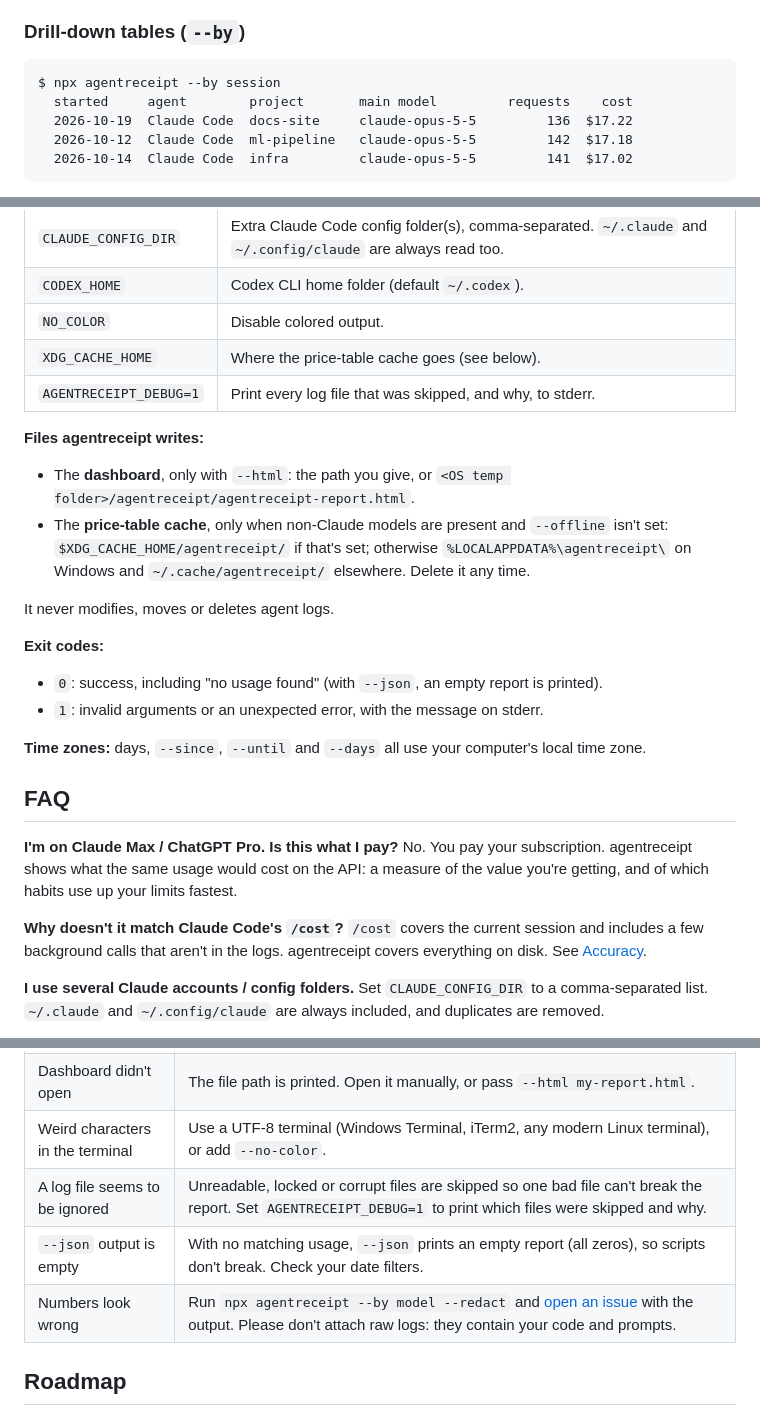
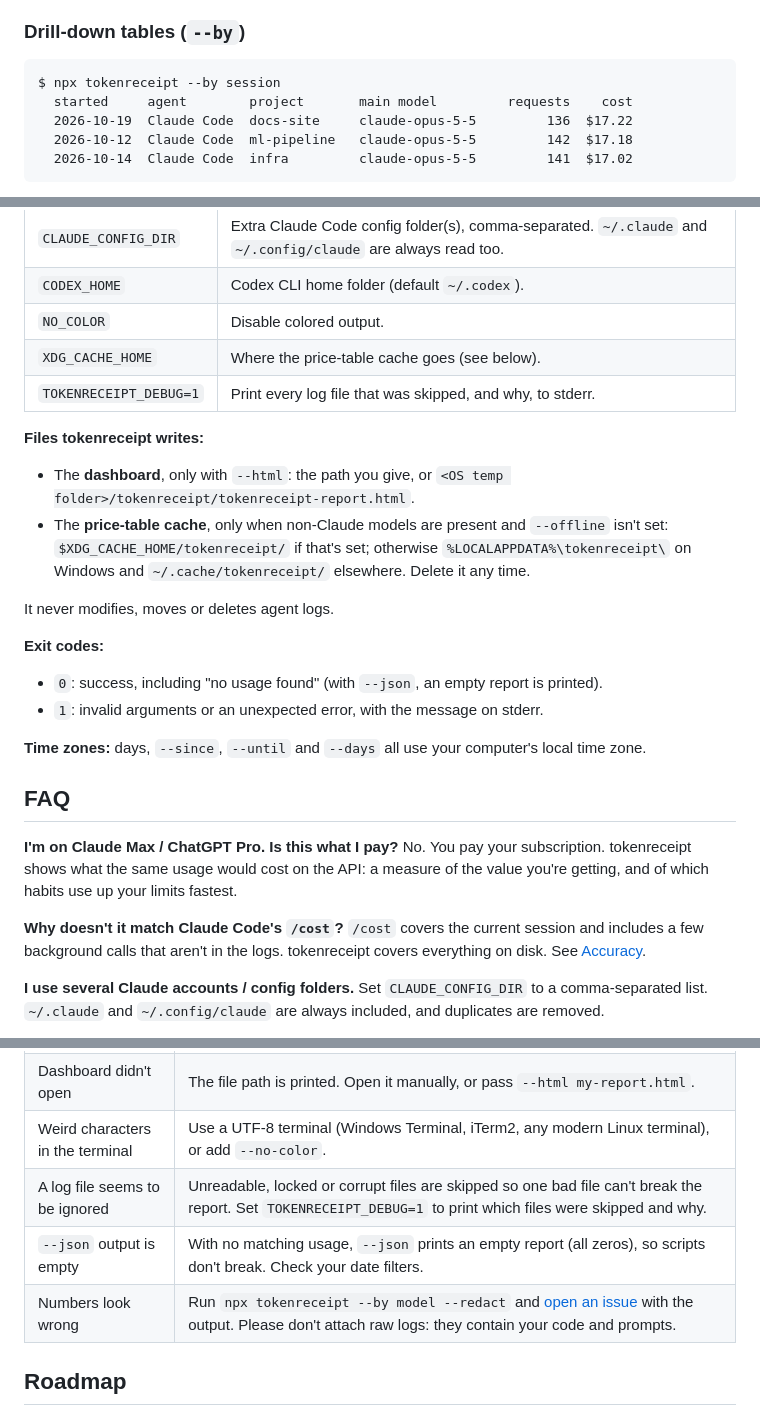
Before and after one commit to vatsalsolanki01/tokenreceipt, a Markdown page: README.md, 3 parts joined by grey strips. GitHub-like rendering.

````diff
--- a/README.md
+++ b/README.md
@@ -154,7 +154,7 @@ A single self-contained HTML file. It works offline, loads nothing from the inte
 ### Drill-down tables (`--by`)
 
 ```
-$ npx agentreceipt --by session
+$ npx tokenreceipt --by session
   started     agent        project       main model         requests    cost
   2026-10-19  Claude Code  docs-site     claude-opus-5-5         136  $17.22
   2026-10-12  Claude Code  ml-pipeline   claude-opus-5-5         142  $17.18
@@ -346,12 +346,12 @@ All money values are USD, token values are raw counts and timestamps are epoch m
 | `CODEX_HOME` | Codex CLI home folder (default `~/.codex`). |
 | `NO_COLOR` | Disable colored output. |
 | `XDG_CACHE_HOME` | Where the price-table cache goes (see below). |
-| `AGENTRECEIPT_DEBUG=1` | Print every log file that was skipped, and why, to stderr. |
+| `TOKENRECEIPT_DEBUG=1` | Print every log file that was skipped, and why, to stderr. |
 
-**Files agentreceipt writes:**
+**Files tokenreceipt writes:**
 
-- The **dashboard**, only with `--html`: the path you give, or `<OS temp folder>/agentreceipt/agentreceipt-report.html`.
-- The **price-table cache**, only when non-Claude models are present and `--offline` isn't set: `$XDG_CACHE_HOME/agentreceipt/` if that's set; otherwise `%LOCALAPPDATA%\agentreceipt\` on Windows and `~/.cache/agentreceipt/` elsewhere. Delete it any time.
+- The **dashboard**, only with `--html`: the path you give, or `<OS temp folder>/tokenreceipt/tokenreceipt-report.html`.
+- The **price-table cache**, only when non-Claude models are present and `--offline` isn't set: `$XDG_CACHE_HOME/tokenreceipt/` if that's set; otherwise `%LOCALAPPDATA%\tokenreceipt\` on Windows and `~/.cache/tokenreceipt/` elsewhere. Delete it any time.
 
 It never modifies, moves or deletes agent logs.
 
@@ -365,10 +365,10 @@ It never modifies, moves or deletes agent logs.
 ## FAQ
 
 **I'm on Claude Max / ChatGPT Pro. Is this what I pay?**
-No. You pay your subscription. agentreceipt shows what the same usage would cost on the API: a measure of the value you're getting, and of which habits use up your limits fastest.
+No. You pay your subscription. tokenreceipt shows what the same usage would cost on the API: a measure of the value you're getting, and of which habits use up your limits fastest.
 
 **Why doesn't it match Claude Code's `/cost`?**
-`/cost` covers the current session and includes a few background calls that aren't in the logs. agentreceipt covers everything on disk. See [Accuracy](#accuracy-and-known-limitations).
+`/cost` covers the current session and includes a few background calls that aren't in the logs. tokenreceipt covers everything on disk. See [Accuracy](#accuracy-and-known-limitations).
 
 **I use several Claude accounts / config folders.**
 Set `CLAUDE_CONFIG_DIR` to a comma-separated list. `~/.claude` and `~/.config/claude` are always included, and duplicates are removed.
@@ -389,9 +389,9 @@ It's an estimate of one specific, fixable pattern (expired-cache rebuilds). Real
 | "No agent usage found" | Check that the folders in [Supported agents](#supported-agents) exist and contain recent files. Custom location? Set `CLAUDE_CONFIG_DIR` or `CODEX_HOME`. Filtering by date? Widen `--days`/`--since`. |
 | Dashboard didn't open | The file path is printed. Open it manually, or pass `--html my-report.html`. |
 | Weird characters in the terminal | Use a UTF-8 terminal (Windows Terminal, iTerm2, any modern Linux terminal), or add `--no-color`. |
-| A log file seems to be ignored | Unreadable, locked or corrupt files are skipped so one bad file can't break the report. Set `AGENTRECEIPT_DEBUG=1` to print which files were skipped and why. |
+| A log file seems to be ignored | Unreadable, locked or corrupt files are skipped so one bad file can't break the report. Set `TOKENRECEIPT_DEBUG=1` to print which files were skipped and why. |
 | `--json` output is empty | With no matching usage, `--json` prints an empty report (all zeros), so scripts don't break. Check your date filters. |
-| Numbers look wrong | Run `npx agentreceipt --by model --redact` and [open an issue](../../issues/new?template=wrong-numbers.md) with the output. Please don't attach raw logs: they contain your code and prompts. |
+| Numbers look wrong | Run `npx tokenreceipt --by model --redact` and [open an issue](../../issues/new?template=wrong-numbers.md) with the output. Please don't attach raw logs: they contain your code and prompts. |
 
 ## Roadmap
 
````
Also changed, not shown: other parts of README.md (+32 -32 lines), .github/ISSUE_TEMPLATE/wrong-numbers.md (+1 -1 lines), CONTRIBUTING.md (+2 -2 lines), docs/share-card.png, 14 other files.
